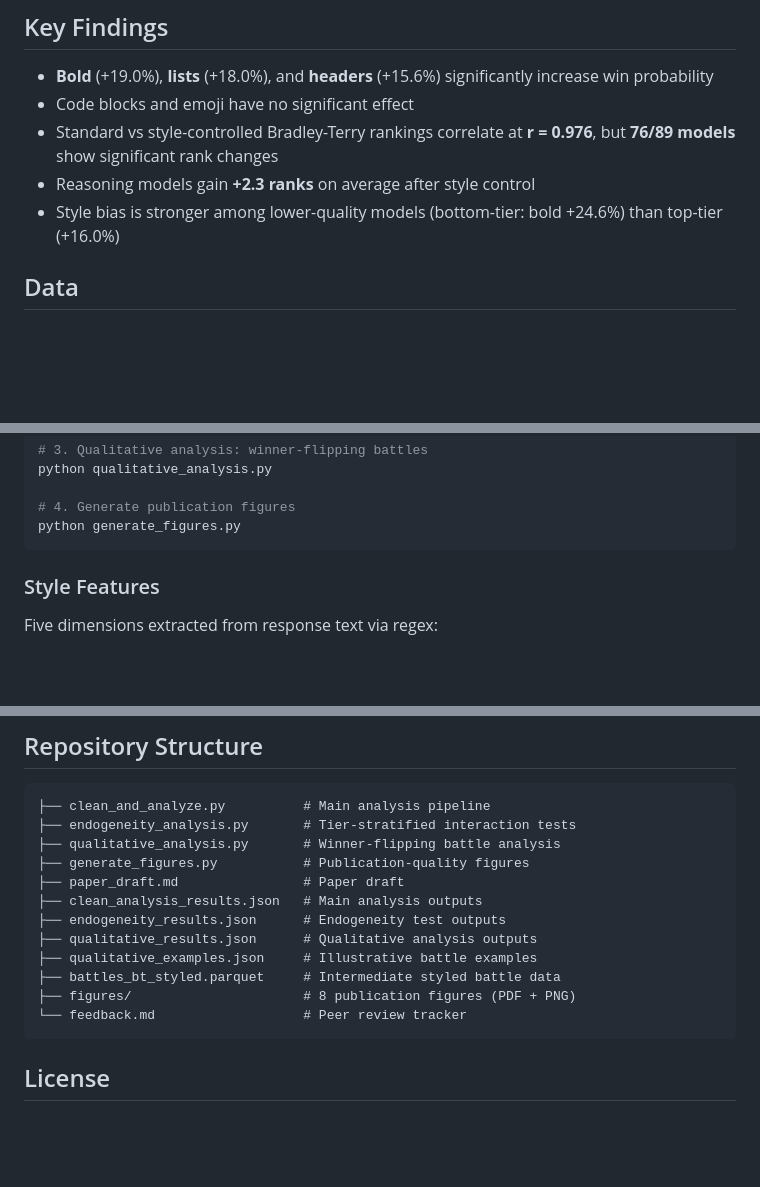
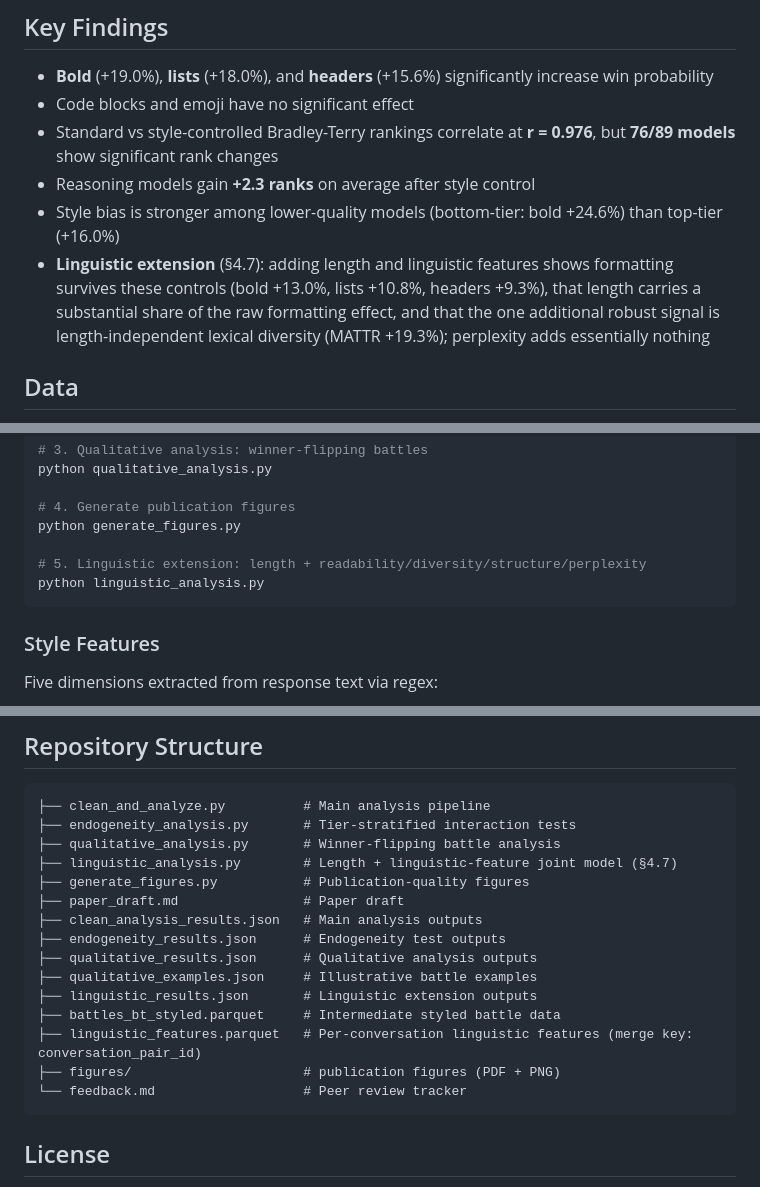
Before and after one commit to simonaszilinskas/style-control-analysis, a Markdown page: README.md, 3 parts joined by grey strips. GitHub-like rendering; blank space fills up the shorter version.

````diff
--- a/README.md
+++ b/README.md
@@ -13,6 +13,7 @@ Do formatting features (bold, lists, headers, emoji, code blocks) bias human pre
 - Standard vs style-controlled Bradley-Terry rankings correlate at **r = 0.976**, but **76/89 models** show significant rank changes
 - Reasoning models gain **+2.3 ranks** on average after style control
 - Style bias is stronger among lower-quality models (bottom-tier: bold +24.6%) than top-tier (+16.0%)
+- **Linguistic extension** (§4.7): adding length and linguistic features shows formatting survives these controls (bold +13.0%, lists +10.8%, headers +9.3%), that length carries a substantial share of the raw formatting effect, and that the one additional robust signal is length-independent lexical diversity (MATTR +19.3%); perplexity adds essentially nothing
 
 ## Data
 
@@ -38,6 +39,9 @@ python qualitative_analysis.py
 
 # 4. Generate publication figures
 python generate_figures.py
+
+# 5. Linguistic extension: length + readability/diversity/structure/perplexity
+python linguistic_analysis.py
 ```
 
 ### Style Features
@@ -61,14 +65,17 @@ Python 3.10+, with: `pandas`, `numpy`, `scipy`, `scikit-learn`, `pyarrow`, `tqdm
 ├── clean_and_analyze.py          # Main analysis pipeline
 ├── endogeneity_analysis.py       # Tier-stratified interaction tests
 ├── qualitative_analysis.py       # Winner-flipping battle analysis
+├── linguistic_analysis.py        # Length + linguistic-feature joint model (§4.7)
 ├── generate_figures.py           # Publication-quality figures
 ├── paper_draft.md                # Paper draft
 ├── clean_analysis_results.json   # Main analysis outputs
 ├── endogeneity_results.json      # Endogeneity test outputs
 ├── qualitative_results.json      # Qualitative analysis outputs
 ├── qualitative_examples.json     # Illustrative battle examples
+├── linguistic_results.json       # Linguistic extension outputs
 ├── battles_bt_styled.parquet     # Intermediate styled battle data
-├── figures/                      # 8 publication figures (PDF + PNG)
+├── linguistic_features.parquet   # Per-conversation linguistic features (merge key: conversation_pair_id)
+├── figures/                      # publication figures (PDF + PNG)
 └── feedback.md                   # Peer review tracker
 ```
 
````
Also changed, not shown: paper_draft.md (+20 -2 lines), figures/fig9_linguistic.png (added), 6 other files.
